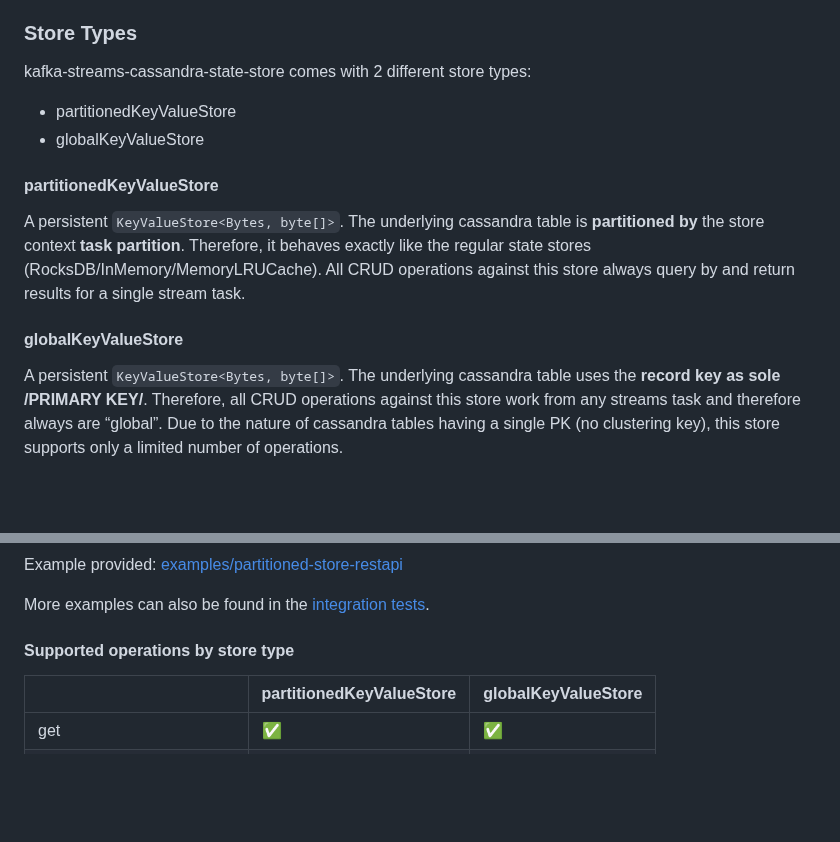
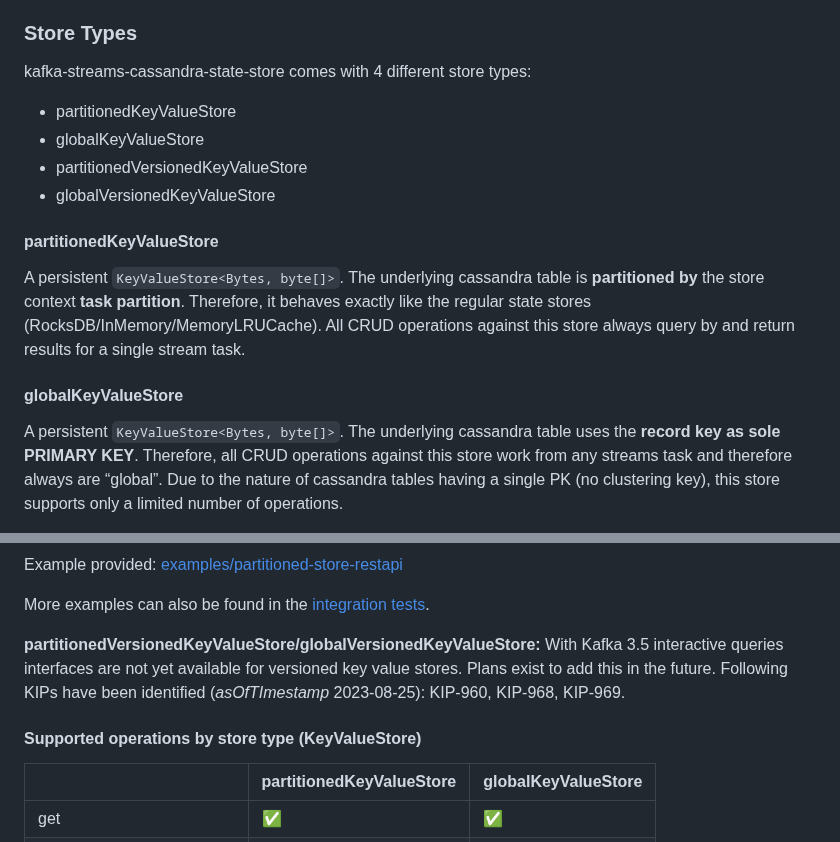
Before and after one commit to thriving-dev/kafka-streams-cassandra-state-store, a Markdown page: README.md, 2 parts joined by grey strips. Drawn GitHub-style; blank space fills up the shorter version.

```diff
--- a/README.md
+++ b/README.md
@@ -135,9 +135,11 @@ Take a look at the notorious word-count example with Cassandra 4 -> [/examples/w
 - [kcat](https://github.com/edenhill/kcat) for interacting with Kafka (consume/produce)
 
 ### Store Types
-kafka-streams-cassandra-state-store comes with 2 different store types:
+kafka-streams-cassandra-state-store comes with 4 different store types:
 - partitionedKeyValueStore
 - globalKeyValueStore
+- partitionedVersionedKeyValueStore
+- globalVersionedKeyValueStore
 
 #### partitionedKeyValueStore
 A persistent `KeyValueStore<Bytes, byte[]>`.
@@ -147,7 +149,7 @@ All CRUD operations against this store always query by and return results for a
 
 #### globalKeyValueStore
 A persistent `KeyValueStore<Bytes, byte[]>`.
-The underlying cassandra table uses the **record key as sole /PRIMARY KEY/**.
+The underlying cassandra table uses the **record key as sole PRIMARY KEY**.
 Therefore, all CRUD operations against this store work from any streams task and therefore always are “global”.
 Due to the nature of cassandra tables having a single PK (no clustering key), this store supports only a limited number of operations.
 
@@ -204,7 +216,11 @@ Example provided: [examples/partitioned-store-restapi](examples/partitioned-stor
 
 More examples can also be found in the [integration tests](kafka-streams-cassandra-state-store/src/intTest/java/dev/thriving/oss/kafka/streams/cassandra/state/store).
 
-#### Supported operations by store type
+**partitionedVersionedKeyValueStore/globalVersionedKeyValueStore:**
+With Kafka 3.5 interactive queries interfaces are not yet available for versioned key value stores. Plans exist to add this in the future.
+Following KIPs have been identified (_asOfTImestamp_ 2023-08-25): KIP-960, KIP-968, KIP-969.
+
+#### Supported operations by store type (KeyValueStore)
 
 |                         | partitionedKeyValueStore | globalKeyValueStore |
 |-------------------------|--------------------------|---------------------|
```
Also changed, not shown: other parts of README.md (+47 -1 lines).
